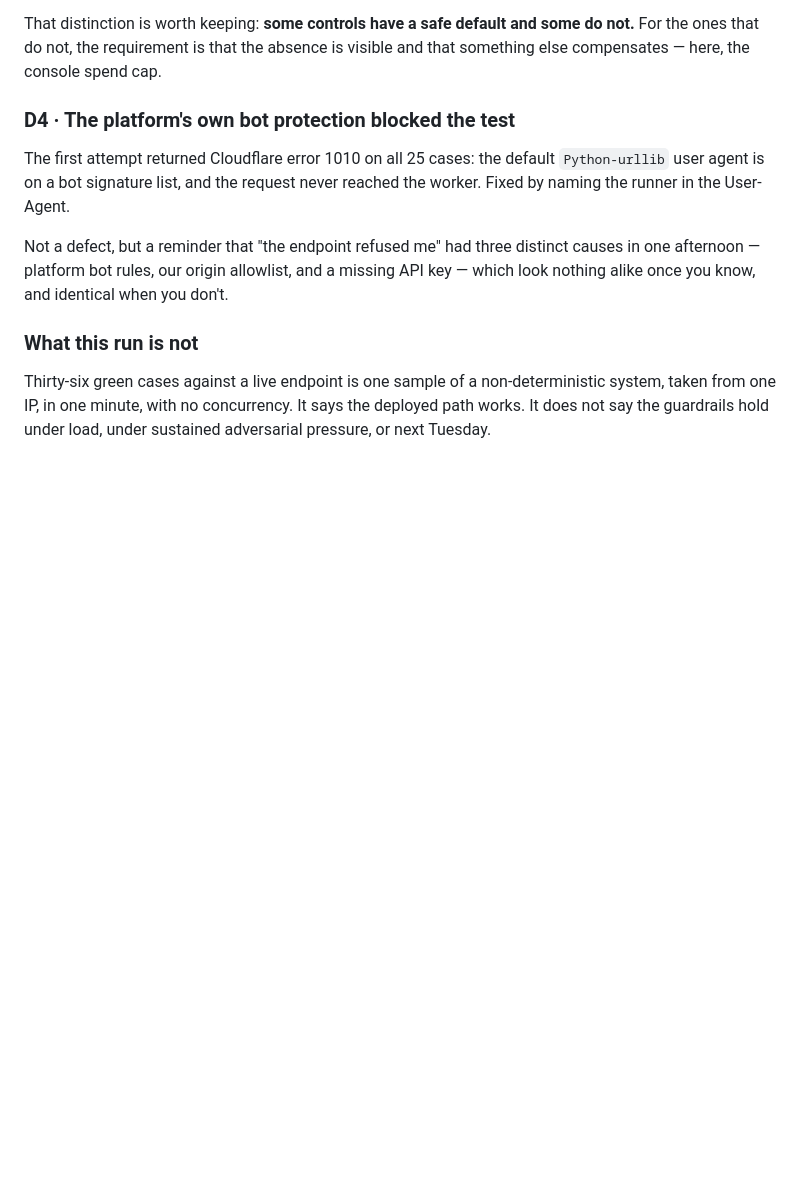
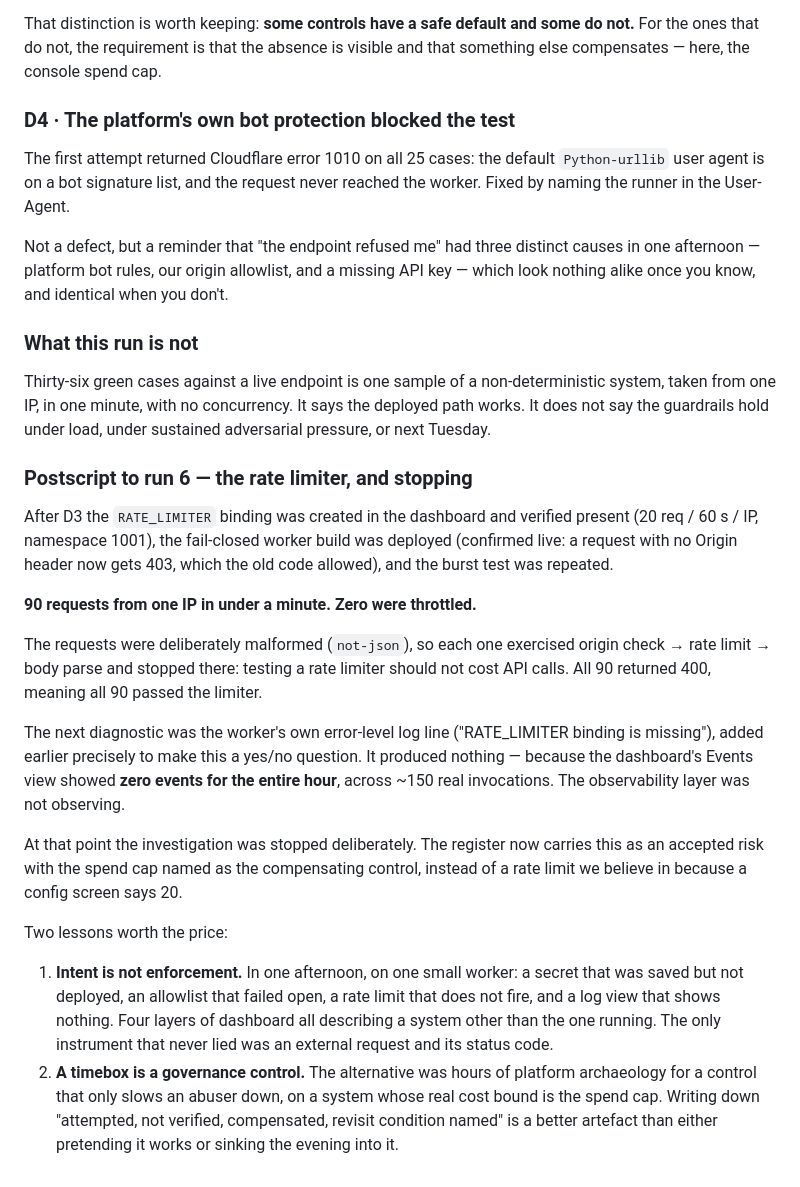
Before and after one commit to andrekorte/Eden-Website, a Markdown page: chatbot/EVAL-LOG.md, the part around the change. GitHub-like rendering; blank space fills up the shorter version.

Commit message:
Record the rate limiter as configured-but-unverified; accept the risk
A 90-request burst from one IP passed untouched despite a present, correctly
configured RATE_LIMITER binding, and the dashboard log view showed zero events
for the same window, so the failure could not be diagnosed from platform
telemetry. Timeboxed and accepted: the console spend cap is the verified
compensating control, revisit conditions named in the register.

The fail-closed CORS build is confirmed live - no-Origin requests now 403.

Co-Authored-By: Claude Opus 5 <noreply@anthropic.com>
Claude-Session: https://claude.ai/code/session_01An7Hn44TLascroDmabbGso

```diff
--- a/chatbot/EVAL-LOG.md
+++ b/chatbot/EVAL-LOG.md
@@ -373,3 +373,41 @@ Thirty-six green cases against a live endpoint is one sample of a
 non-deterministic system, taken from one IP, in one minute, with no concurrency.
 It says the deployed path works. It does not say the guardrails hold under load,
 under sustained adversarial pressure, or next Tuesday.
+
+### Postscript to run 6 — the rate limiter, and stopping
+
+After D3 the `RATE_LIMITER` binding was created in the dashboard and verified
+present (20 req / 60 s / IP, namespace 1001), the fail-closed worker build was
+deployed (confirmed live: a request with no Origin header now gets 403, which
+the old code allowed), and the burst test was repeated.
+
+**90 requests from one IP in under a minute. Zero were throttled.**
+
+The requests were deliberately malformed (`not-json`), so each one exercised
+origin check → rate limit → body parse and stopped there: testing a rate
+limiter should not cost API calls. All 90 returned 400, meaning all 90 passed
+the limiter.
+
+The next diagnostic was the worker's own error-level log line ("RATE_LIMITER
+binding is missing"), added earlier precisely to make this a yes/no question.
+It produced nothing — because the dashboard's Events view showed **zero events
+for the entire hour**, across ~150 real invocations. The observability layer
+was not observing.
+
+At that point the investigation was stopped deliberately. The register now
+carries this as an accepted risk with the spend cap named as the compensating
+control, instead of a rate limit we believe in because a config screen says 20.
+
+Two lessons worth the price:
+
+1. **Intent is not enforcement.** In one afternoon, on one small worker: a
+   secret that was saved but not deployed, an allowlist that failed open, a
+   rate limit that does not fire, and a log view that shows nothing. Four
+   layers of dashboard all describing a system other than the one running.
+   The only instrument that never lied was an external request and its
+   status code.
+2. **A timebox is a governance control.** The alternative was hours of
+   platform archaeology for a control that only slows an abuser down, on a
+   system whose real cost bound is the spend cap. Writing down "attempted,
+   not verified, compensated, revisit condition named" is a better artefact
+   than either pretending it works or sinking the evening into it.
```
Also changed, not shown: chatbot/RISKS.md (+11 -0 lines).
